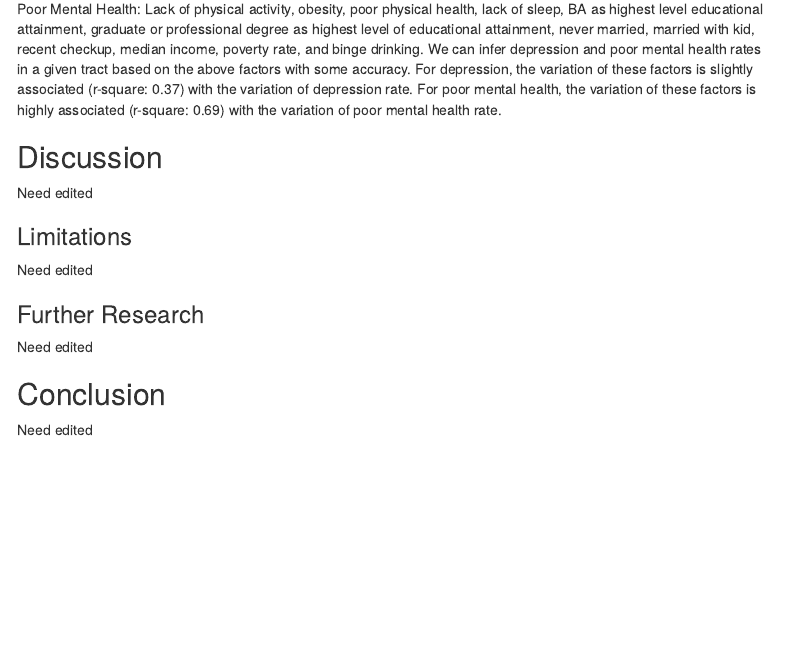
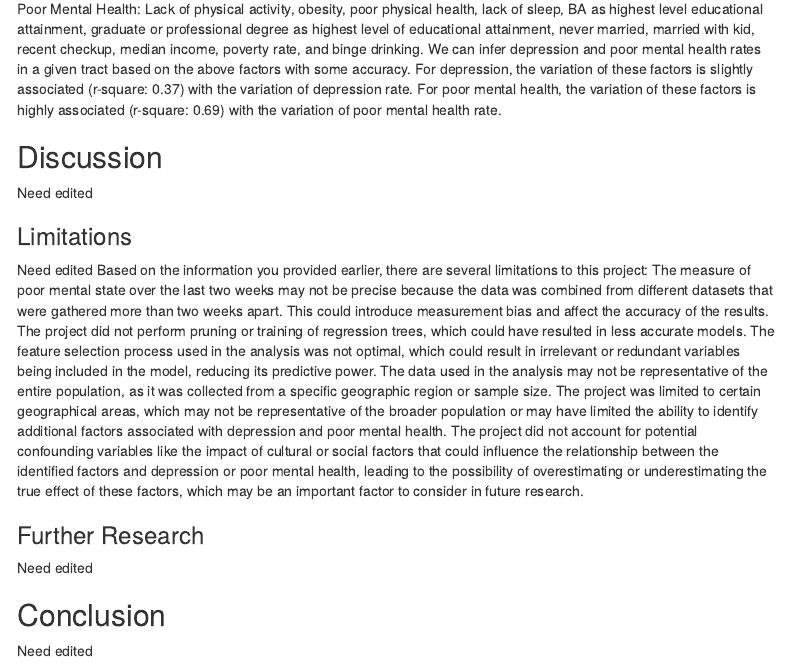
Before and after one commit to eitanaka/MentalHealth-SocioEconomicFactors-US2020, an R Markdown document (DATS6101_Final_Project_Team2.Rmd): the page in a window 1100 px wide, from 11900 px down. Rendered offline with R 4.5, knitr and Pandoc, with nearby package versions; some code elsewhere in the file could not run offline; menus at the side of the page are left out.

Commit message:
limitations

```diff
--- a/DATS6101_Final_Project_Team2.Rmd
+++ b/DATS6101_Final_Project_Team2.Rmd
@@ -587,8 +587,17 @@ We can infer depression and poor mental health rates in a given tract based on t
 ## Discussion
 Need edited
 
+
 ### Limitations
 Need edited
+Based on the information you provided earlier, there are several limitations to this project:
+The measure of poor mental state over the last two weeks may not be precise because the data was combined from different datasets that were gathered more than two weeks apart. This could introduce measurement bias and affect the accuracy of the results.
+The project did not perform pruning or training of regression trees, which could have resulted in less accurate models.
+The feature selection process used in the analysis was not optimal, which could result in irrelevant or redundant variables being included in the model, reducing its predictive power.
+The data used in the analysis may not be representative of the entire population, as it was collected from a specific geographic region or sample size.
+The project was limited to certain geographical areas, which may not be representative of the broader population or may have limited the ability to identify additional factors associated with depression and poor mental health.
+The project did not account for potential confounding variables like the impact of cultural or social factors that could influence the relationship between the identified factors and depression or poor mental health, leading to the possibility of overestimating or underestimating the true effect of these factors, which may be an important factor to consider in future research.
+
 
 ### Further Research
 Need edited
```
